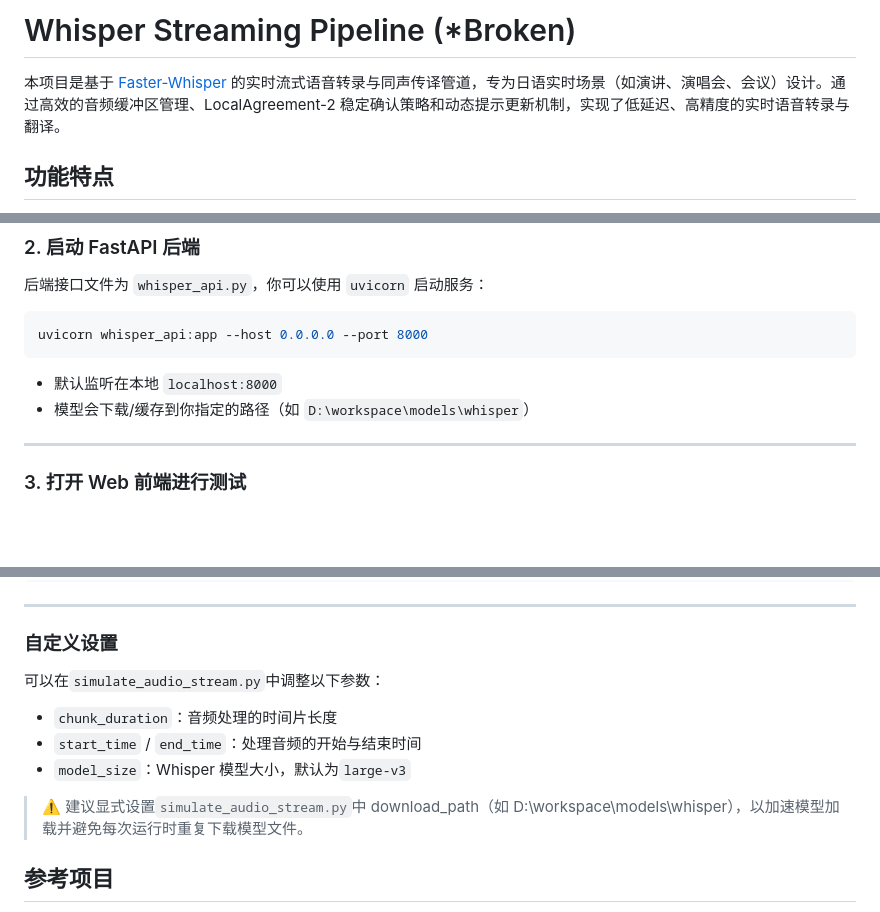
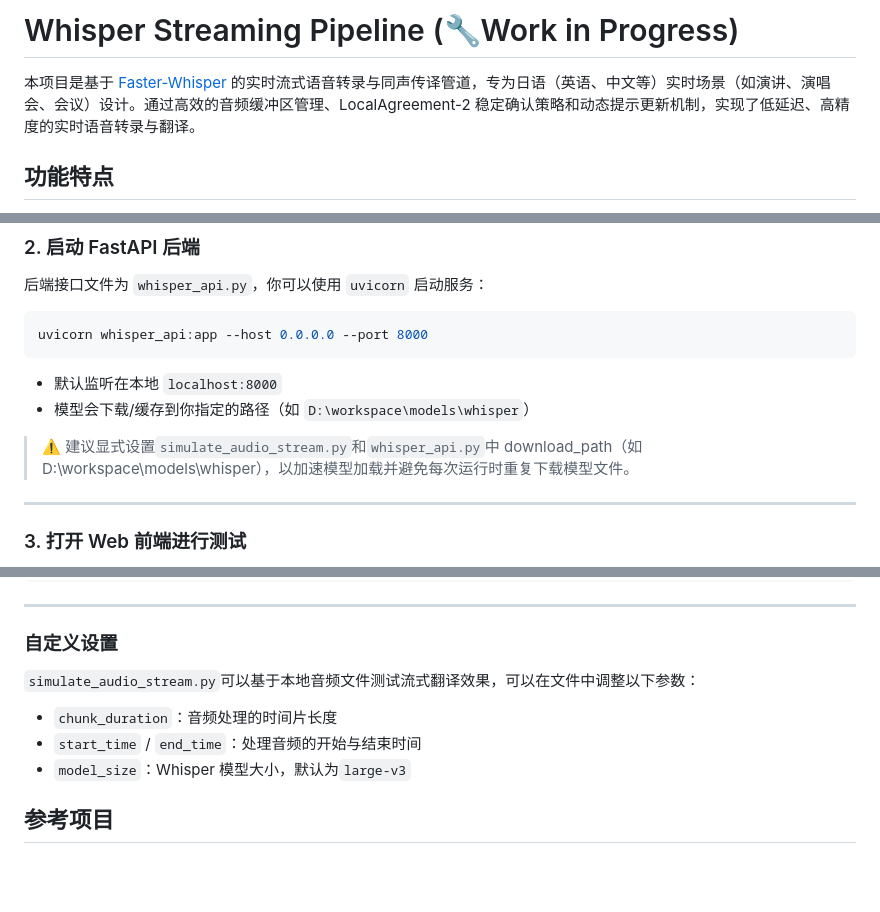
Before and after one commit to Neutrino1998/Trilingo, a Markdown page: README.md, 3 parts joined by grey strips. GitHub-like rendering; blank space fills up the shorter version.

Commit message:
update info

```diff
--- a/README.md
+++ b/README.md
@@ -1,6 +1,6 @@
-# Whisper Streaming Pipeline (*Broken)
+# Whisper Streaming Pipeline (🔧Work in Progress)
 
-本项目是基于 [Faster-Whisper](https://github.com/guillaumekln/faster-whisper) 的实时流式语音转录与同声传译管道，专为日语实时场景（如演讲、演唱会、会议）设计。通过高效的音频缓冲区管理、LocalAgreement-2 稳定确认策略和动态提示更新机制，实现了低延迟、高精度的实时语音转录与翻译。
+本项目是基于 [Faster-Whisper](https://github.com/guillaumekln/faster-whisper) 的实时流式语音转录与同声传译管道，专为日语（英语、中文等）实时场景（如演讲、演唱会、会议）设计。通过高效的音频缓冲区管理、LocalAgreement-2 稳定确认策略和动态提示更新机制，实现了低延迟、高精度的实时语音转录与翻译。
 
 ## 功能特点
 - **实时音频流处理**：模拟真实音频输入场景，实时处理音频数据。
@@ -60,6 +60,7 @@ uvicorn whisper_api:app --host 0.0.0.0 --port 8000
 
 - 默认监听在本地 `localhost:8000`
 - 模型会下载/缓存到你指定的路径（如 `D:\workspace\models\whisper`）
+> ⚠️ 建议显式设置`simulate_audio_stream.py`和`whisper_api.py`中 download_path（如 D:\\workspace\\models\\whisper），以加速模型加载并避免每次运行时重复下载模型文件。
 
 ---
 
@@ -96,12 +97,10 @@ file:///your_project_path/index.html
 ---
 
 ### 自定义设置
-可以在`simulate_audio_stream.py`中调整以下参数：
+`simulate_audio_stream.py`可以基于本地音频文件测试流式翻译效果，可以在文件中调整以下参数：
 - `chunk_duration`：音频处理的时间片长度
 - `start_time` / `end_time`：处理音频的开始与结束时间
 - `model_size`：Whisper 模型大小，默认为`large-v3`
-
-> ⚠️ 建议显式设置`simulate_audio_stream.py`中 download_path（如 D:\\workspace\\models\\whisper），以加速模型加载并避免每次运行时重复下载模型文件。
 
 ## 参考项目
 - [Whisper Streaming by UFAL](https://github.com/ufal/whisper_streaming)
```
